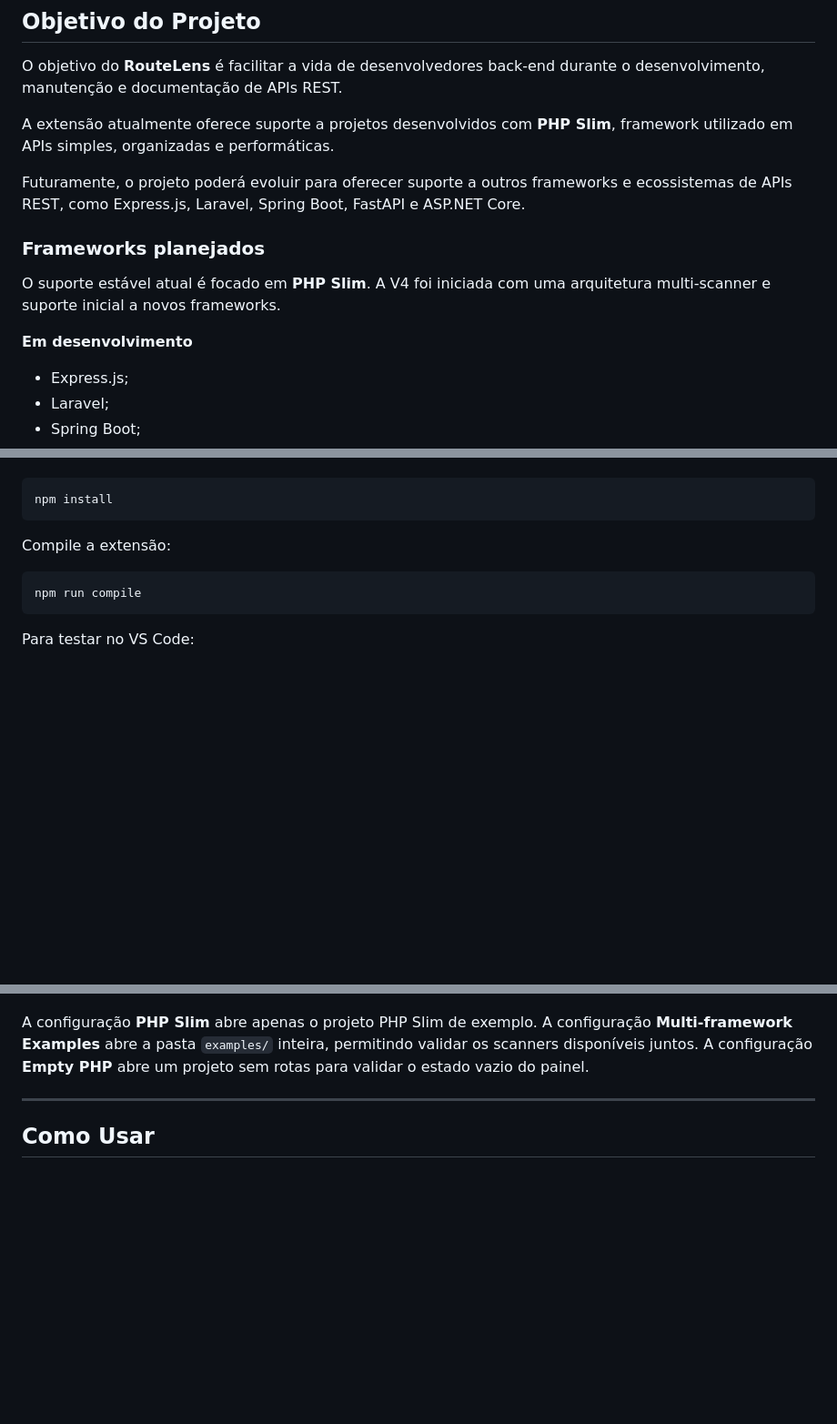
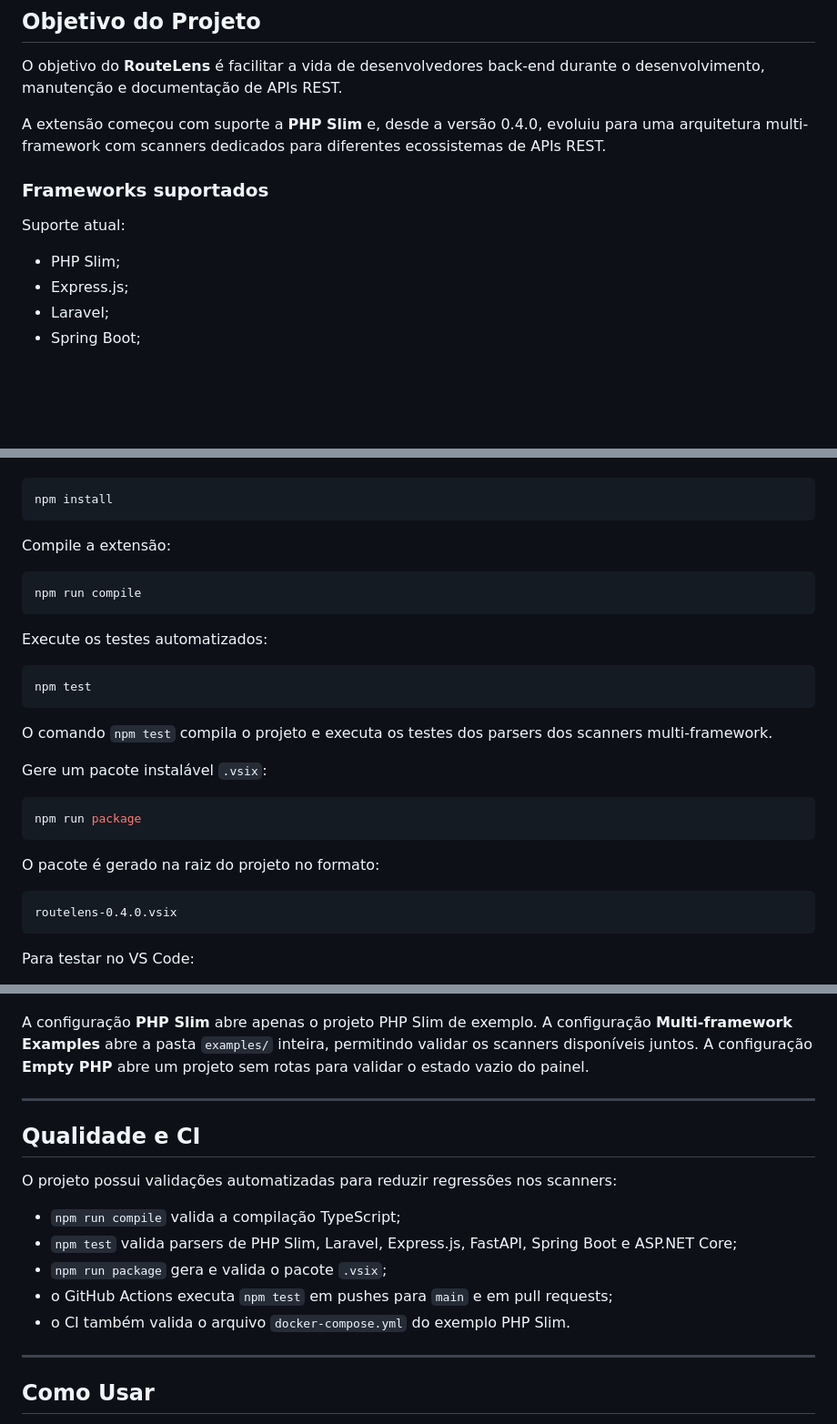
Before and after one commit to mariaclaramonteirop/route-lens-extesion, a Markdown page: README.md, 3 parts joined by grey strips. Shown at 91% size. Rendered like a GitHub page; blank space fills up the shorter version.

Commit message:
docs: update quality and packaging guide

````diff
--- a/README.md
+++ b/README.md
@@ -28,16 +28,13 @@ Com ele, o desenvolvedor pode:
 
 O objetivo do **RouteLens** é facilitar a vida de desenvolvedores back-end durante o desenvolvimento, manutenção e documentação de APIs REST.
 
-A extensão atualmente oferece suporte a projetos desenvolvidos com **PHP Slim**, framework utilizado em APIs simples, organizadas e performáticas.
+A extensão começou com suporte a **PHP Slim** e, desde a versão 0.4.0, evoluiu para uma arquitetura multi-framework com scanners dedicados para diferentes ecossistemas de APIs REST.
 
-Futuramente, o projeto poderá evoluir para oferecer suporte a outros frameworks e ecossistemas de APIs REST, como Express.js, Laravel, Spring Boot, FastAPI e ASP.NET Core.
+### Frameworks suportados
 
-### Frameworks planejados
+Suporte atual:
 
-O suporte estável atual é focado em **PHP Slim**. A V4 foi iniciada com uma arquitetura multi-scanner e suporte inicial a novos frameworks.
-
-**Em desenvolvimento**
-
+* PHP Slim;
 * Express.js;
 * Laravel;
 * Spring Boot;
@@ -187,6 +187,26 @@ Compile a extensão:
 npm run compile
 ```
 
+Execute os testes automatizados:
+
+```bash
+npm test
+```
+
+O comando `npm test` compila o projeto e executa os testes dos parsers dos scanners multi-framework.
+
+Gere um pacote instalável `.vsix`:
+
+```bash
+npm run package
+```
+
+O pacote é gerado na raiz do projeto no formato:
+
+```txt
+routelens-0.4.0.vsix
+```
+
 Para testar no VS Code:
 
 1. Abra este projeto no VS Code;
@@ -202,6 +222,18 @@ Run RouteLens Extension - Empty PHP
 4. Pressione `F5`.
 
 A configuração **PHP Slim** abre apenas o projeto PHP Slim de exemplo. A configuração **Multi-framework Examples** abre a pasta `examples/` inteira, permitindo validar os scanners disponíveis juntos. A configuração **Empty PHP** abre um projeto sem rotas para validar o estado vazio do painel.
+
+---
+
+## Qualidade e CI
+
+O projeto possui validações automatizadas para reduzir regressões nos scanners:
+
+* `npm run compile` valida a compilação TypeScript;
+* `npm test` valida parsers de PHP Slim, Laravel, Express.js, FastAPI, Spring Boot e ASP.NET Core;
+* `npm run package` gera e valida o pacote `.vsix`;
+* o GitHub Actions executa `npm test` em pushes para `main` e em pull requests;
+* o CI também valida o arquivo `docker-compose.yml` do exemplo PHP Slim.
 
 ---
 
````
Also changed, not shown: other parts of README.md (+16 -3 lines).
